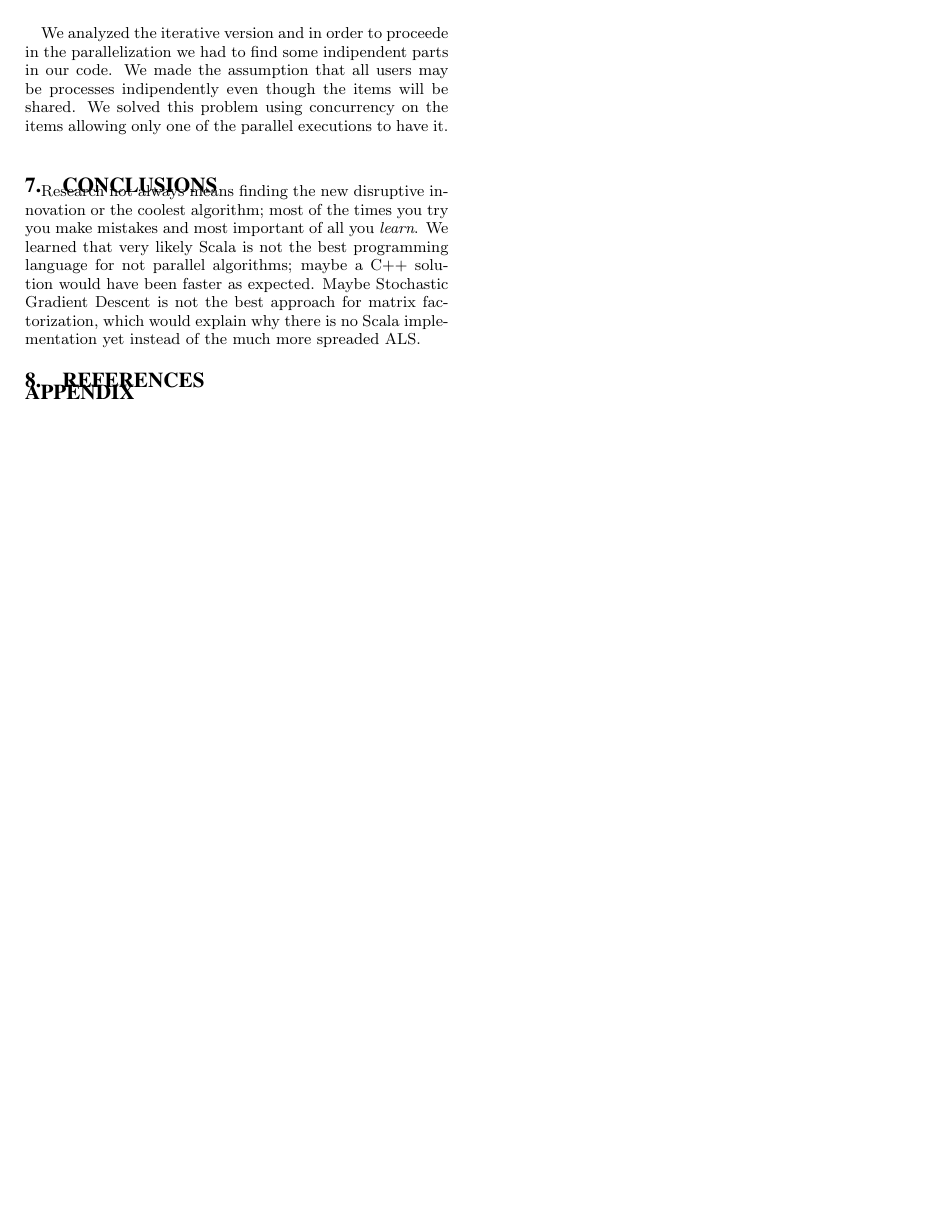
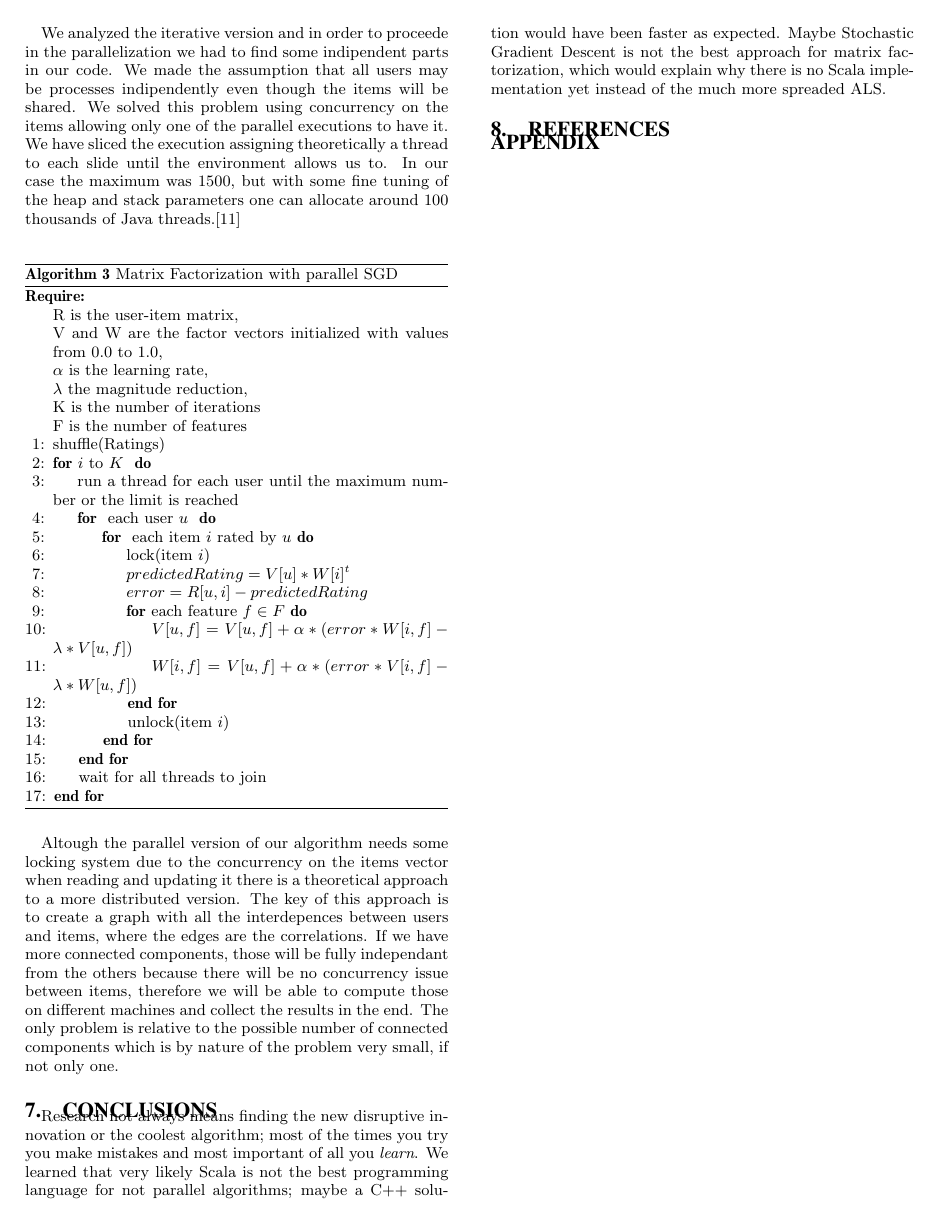
Before and after one commit to les69/OptimusFactorizer, a LaTeX paper (tex/bigdata.tex): page 6 of 6. Compiled offline with pdfLaTeX.

Commit message:
some improvements in the parallel version

```diff
--- a/tex/bigdata.tex
+++ b/tex/bigdata.tex
@@ -643,6 +643,53 @@ we had to find some indipendent parts in our code. We made the assumption
 that all users may be processes indipendently even though the items will be shared.
 We solved this problem using concurrency on the items allowing only one of the
 parallel executions to have it. \\
+We have sliced the execution assigning theoretically a thread to each slide
+until the environment allows us to. In our case the maximum was 1500, but with
+some fine tuning of the heap and stack parameters one can allocate around 100 thousands
+of Java threads.[11]\\
+
+\begin{algorithm}
+    \caption{Matrix Factorization with parallel SGD}
+
+    \begin{algorithmic}[1]
+        \Require
+            \Statex R is the user-item matrix,
+            \Statex V and W are the factor vectors initialized with values from 0.0 to 1.0,
+            \Statex $\alpha$ is the learning rate,
+            \Statex $\lambda$ the magnitude reduction,
+            \Statex K is the number of iterations
+            \Statex F is the number of features
+    \State shuffle(Ratings)
+    \For{$i$ to  $K$ }
+        \State run a thread for each user until the maximum number or the limit is reached
+        \For{ each user $u$ }
+            \For{ each item $i$ rated by $u$}
+                \State lock(item $i$)
+                \State $predictedRating = V[u] * W[i]^{t}$
+                \State $error = R[u,i] - predictedRating$
+                    \For{each feature $f \in F$}
+                        \State $V[u,f] = V[u,f] + \alpha * (error * W[i,f] - \lambda * V[u,f])$
+                        \State $W[i,f] = V[u,f] + \alpha * (error * V[i,f] - \lambda * W[u,f])$
+                    \EndFor
+                \State unlock(item $i$)
+            \EndFor
+        \EndFor
+    \State wait for all threads to join
+    \EndFor
+    \end{algorithmic}
+\end{algorithm}
+
+Altough the parallel version of our algorithm needs some locking system
+due to the concurrency on the items vector when reading and updating it
+there is a theoretical approach to a more distributed version. The key
+of this approach is to create a graph with all the interdepences between
+users and items, where the edges are the correlations. If we have
+more connected components, those will be fully independant from the others
+because there will be no concurrency issue between items, therefore we
+will be able to compute those on different machines and collect the results in the end.
+The only problem is relative to the possible number of connected components which
+is by nature of the problem very small, if not only one.
+
 
 
 
```
Also changed, not shown: tex/bigdata.pdf, tex/bigdata.tex (2 more changed lines), 3 other files.
